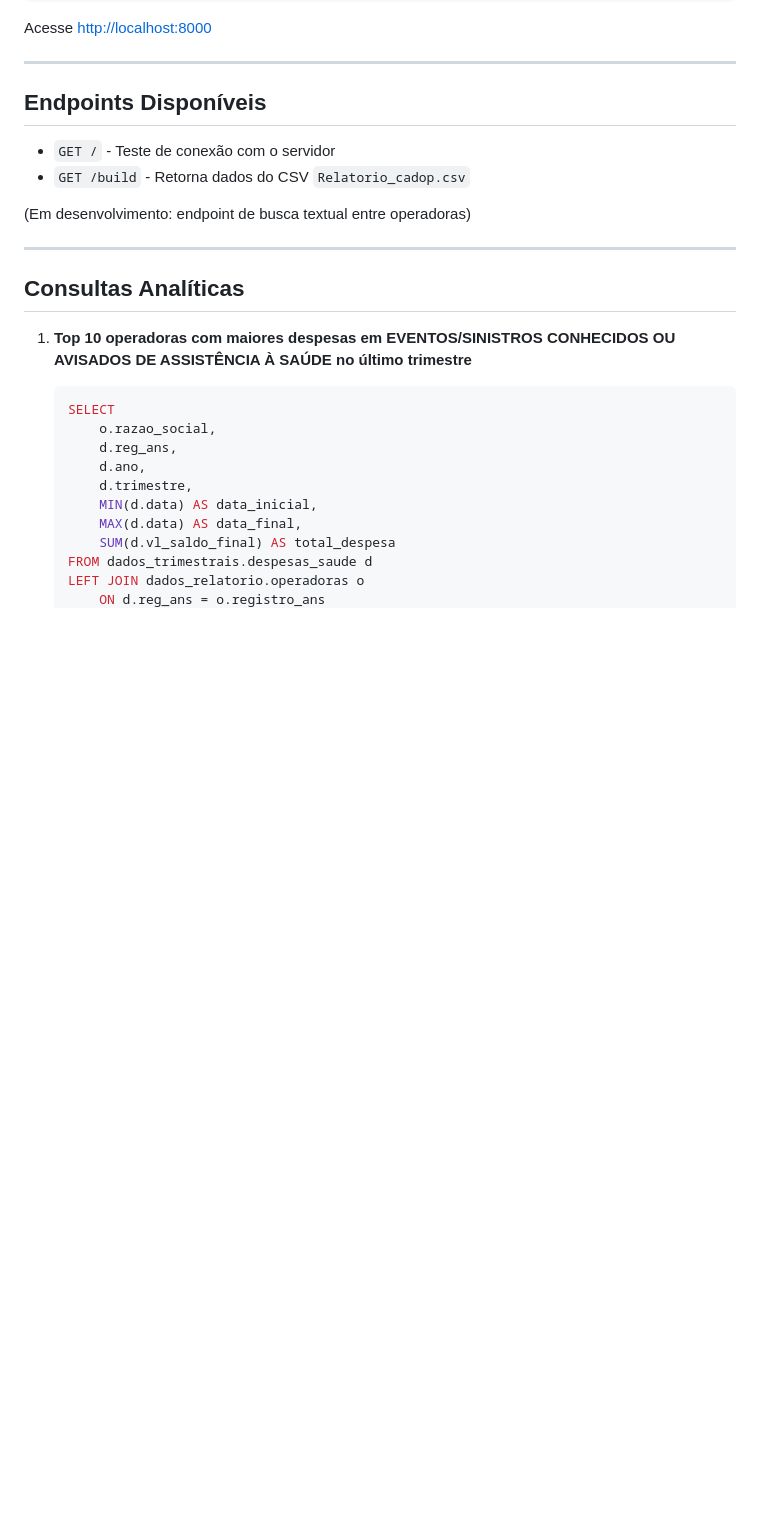
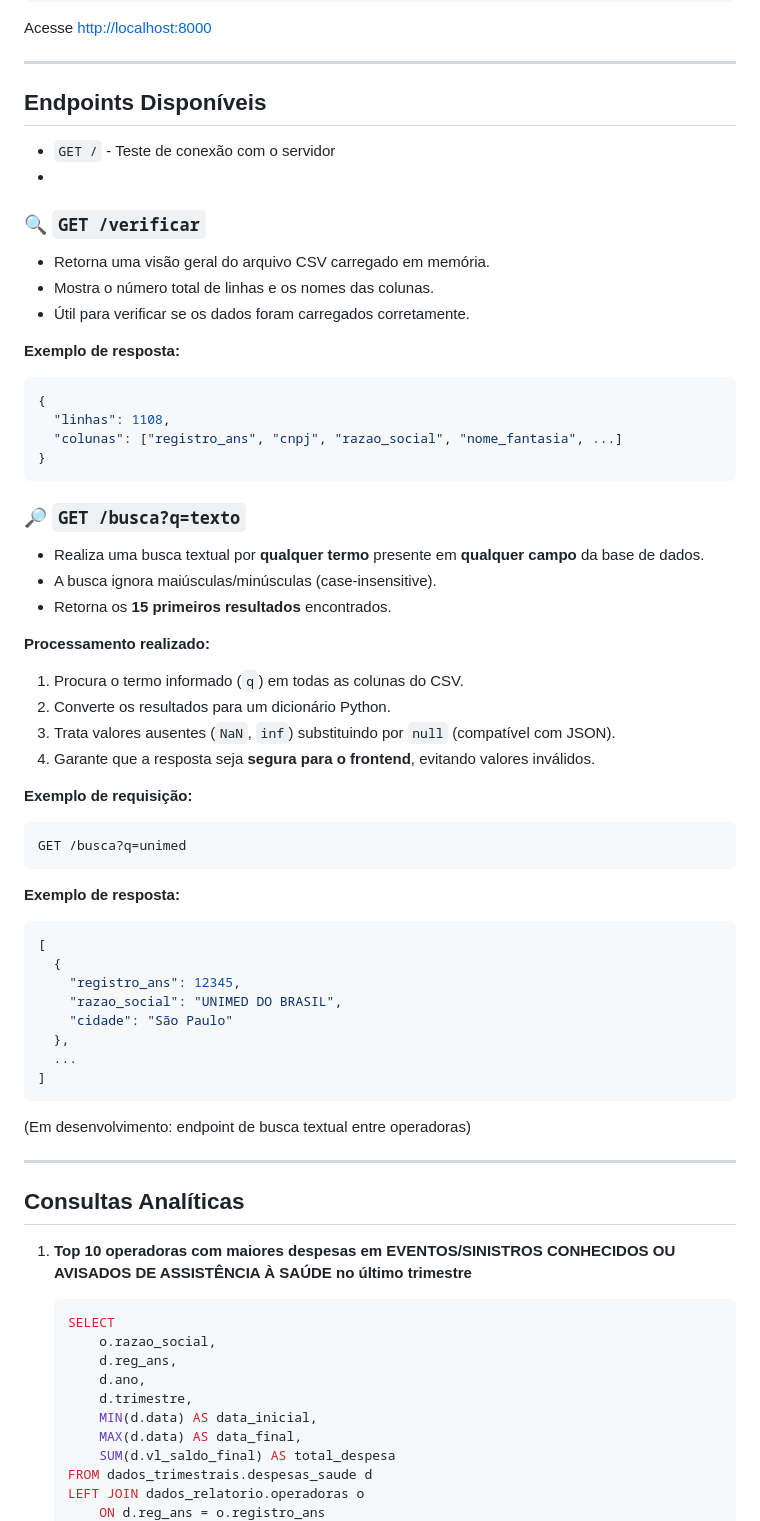
Before and after one commit to yasmineecosta/Software-Tech, a Markdown page: README.md, the part around the change. Drawn GitHub-style; blank space fills up the shorter version.

````diff
--- a/README.md
+++ b/README.md
@@ -87,7 +87,48 @@ Acesse [http://localhost:8000](http://localhost:8000)
 ## Endpoints Disponíveis
 
 - `GET /` - Teste de conexão com o servidor
-- `GET /build` - Retorna dados do CSV `Relatorio_cadop.csv`
+-
+### 🔍 `GET /verificar`
+- Retorna uma visão geral do arquivo CSV carregado em memória.
+- Mostra o número total de linhas e os nomes das colunas.
+- Útil para verificar se os dados foram carregados corretamente.
+
+**Exemplo de resposta:**
+```json
+{
+  "linhas": 1108,
+  "colunas": ["registro_ans", "cnpj", "razao_social", "nome_fantasia", ...]
+}
+```
+
+### 🔎 `GET /busca?q=texto`
+- Realiza uma busca textual por **qualquer termo** presente em **qualquer campo** da base de dados.
+- A busca ignora maiúsculas/minúsculas (case-insensitive).
+- Retorna os **15 primeiros resultados** encontrados.
+
+**Processamento realizado:**
+1. Procura o termo informado (`q`) em todas as colunas do CSV.
+2. Converte os resultados para um dicionário Python.
+3. Trata valores ausentes (`NaN`, `inf`) substituindo por `null` (compatível com JSON).
+4. Garante que a resposta seja **segura para o frontend**, evitando valores inválidos.
+
+**Exemplo de requisição:**
+```
+GET /busca?q=unimed
+```
+
+**Exemplo de resposta:**
+```json
+[
+  {
+    "registro_ans": 12345,
+    "razao_social": "UNIMED DO BRASIL",
+    "cidade": "São Paulo"
+  },
+  ...
+]
+```
+
 
 (Em desenvolvimento: endpoint de busca textual entre operadoras)
 
````
